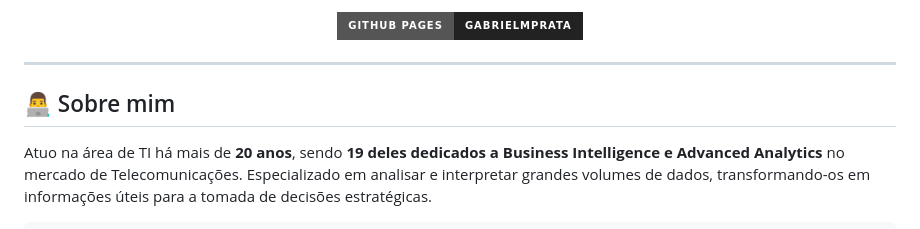
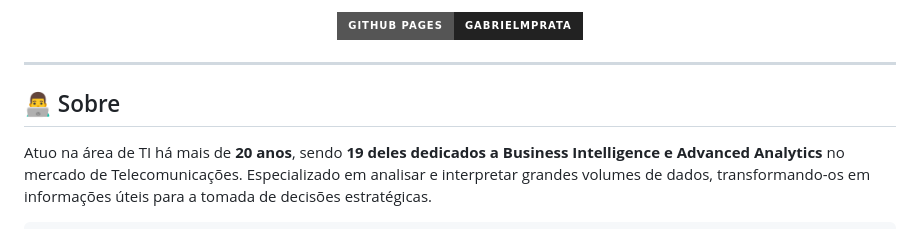
Before and after one commit to gabrielmprata/gabrielmprata.github.io, a Markdown page: README.md, the part around the change. GitHub-like rendering; badges without logos.

```diff
--- a/README.md
+++ b/README.md
@@ -12,7 +12,7 @@
 
 ---
 
-## 👨‍💻 Sobre mim
+## 👨‍💻 Sobre
 
 Atuo na área de TI há mais de **20 anos**, sendo **19 deles dedicados a Business Intelligence e Advanced Analytics** no mercado de Telecomunicações. Especializado em analisar e interpretar grandes volumes de dados, transformando-os em informações úteis para a tomada de decisões estratégicas.
 
```
